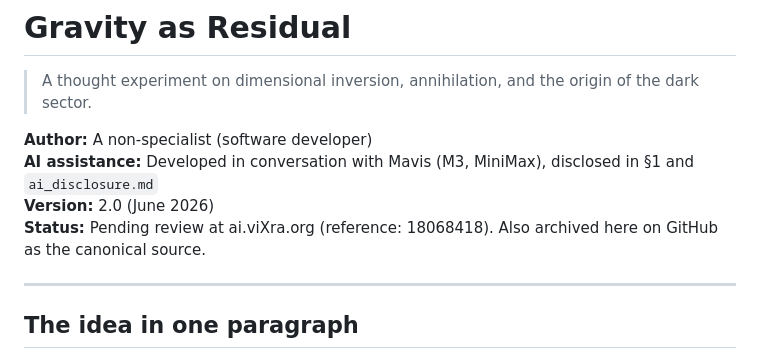
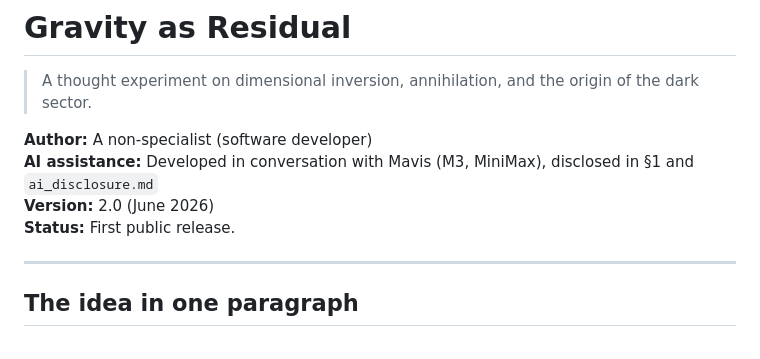
Before and after one commit to ampbuster/gravity-as-residual, a Markdown page: README.md, the part around the change. GitHub-like rendering.

```diff
--- a/README.md
+++ b/README.md
@@ -5,7 +5,7 @@
 **Author:** A non-specialist (software developer)
 **AI assistance:** Developed in conversation with Mavis (M3, MiniMax), disclosed in §1 and `ai_disclosure.md`
 **Version:** 2.0 (June 2026)
-**Status:** Pending review at ai.viXra.org (reference: 18068418). Also archived here on GitHub as the canonical source.
+**Status:** First public release.
 
 ---
 
```
Also changed, not shown: ai_disclosure.md (+1 -3 lines), changelog.md (+4 -4 lines).
